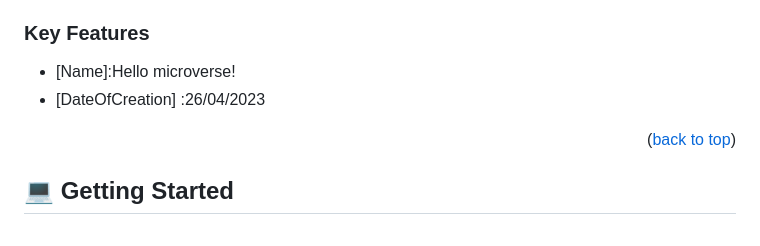
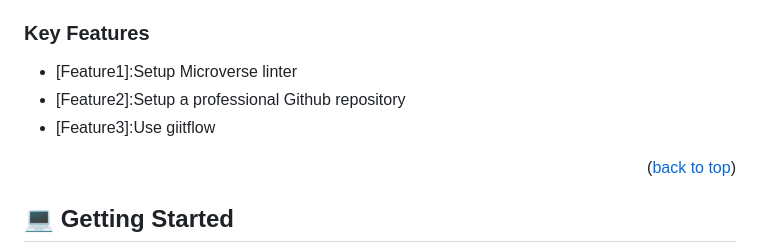
Before and after one commit to mariegrace31/microverse_project1, a Markdown page: README.md, the part around one of its changes. GitHub-like rendering.

```diff
--- a/README.md
+++ b/README.md
@@ -33,8 +32,9 @@ Vs Code using HTML and Css
 <!-- Features -->
 
 ### Key Features <a name="key-features"></a>
-- [Name]:Hello microverse!
-- [DateOfCreation] :26/04/2023
+- [Feature1]:Setup Microverse linter
+- [Feature2]:Setup a professional Github repository
+- [Feature3]:Use giitflow
 <p align="right">(<a href="#readme-top">back to top</a>)</p>
 
 <!-- GETTING STARTED -->
```
Also changed, not shown: other parts of README.md (+9 -13 lines), MIT.md (added, +6 -0 lines).
